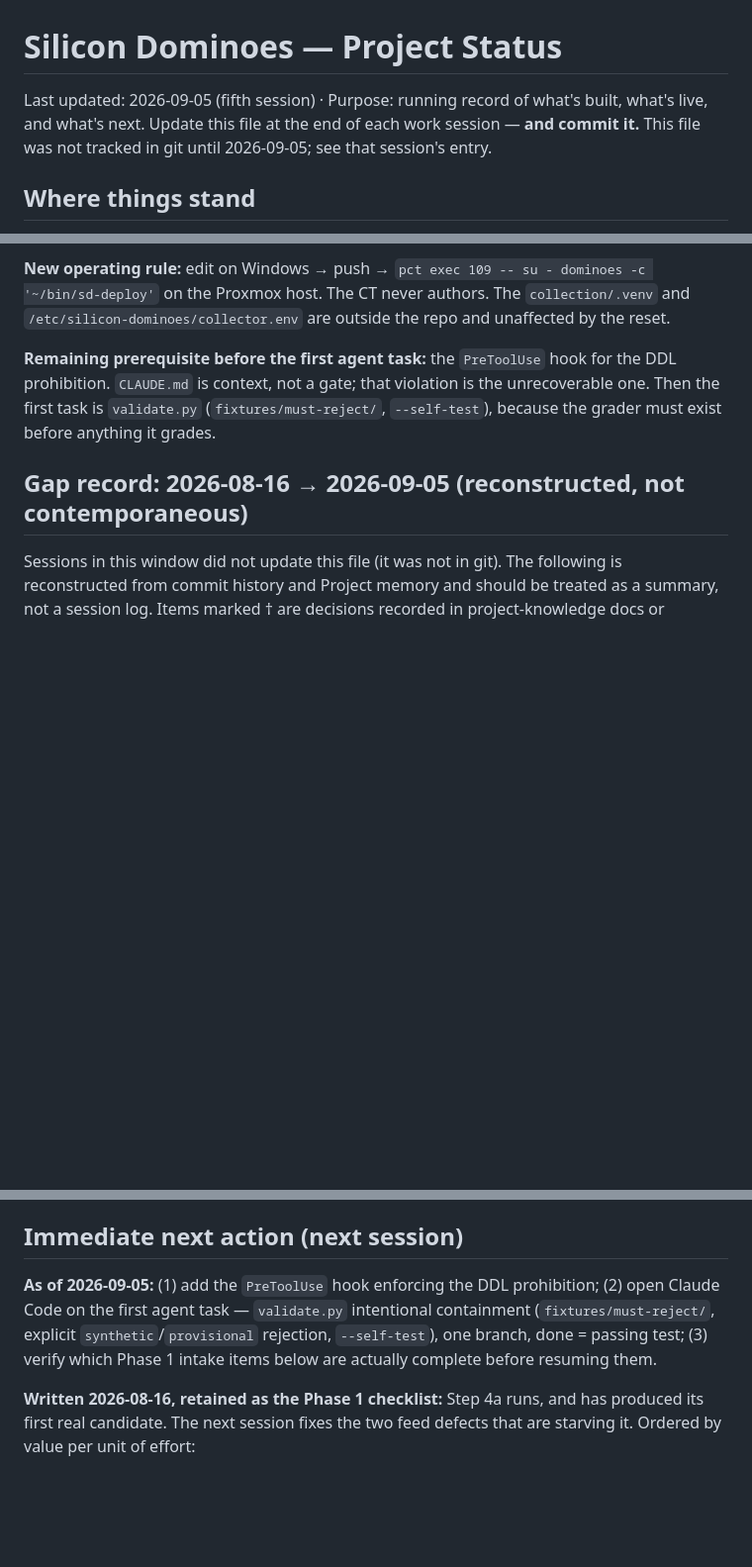
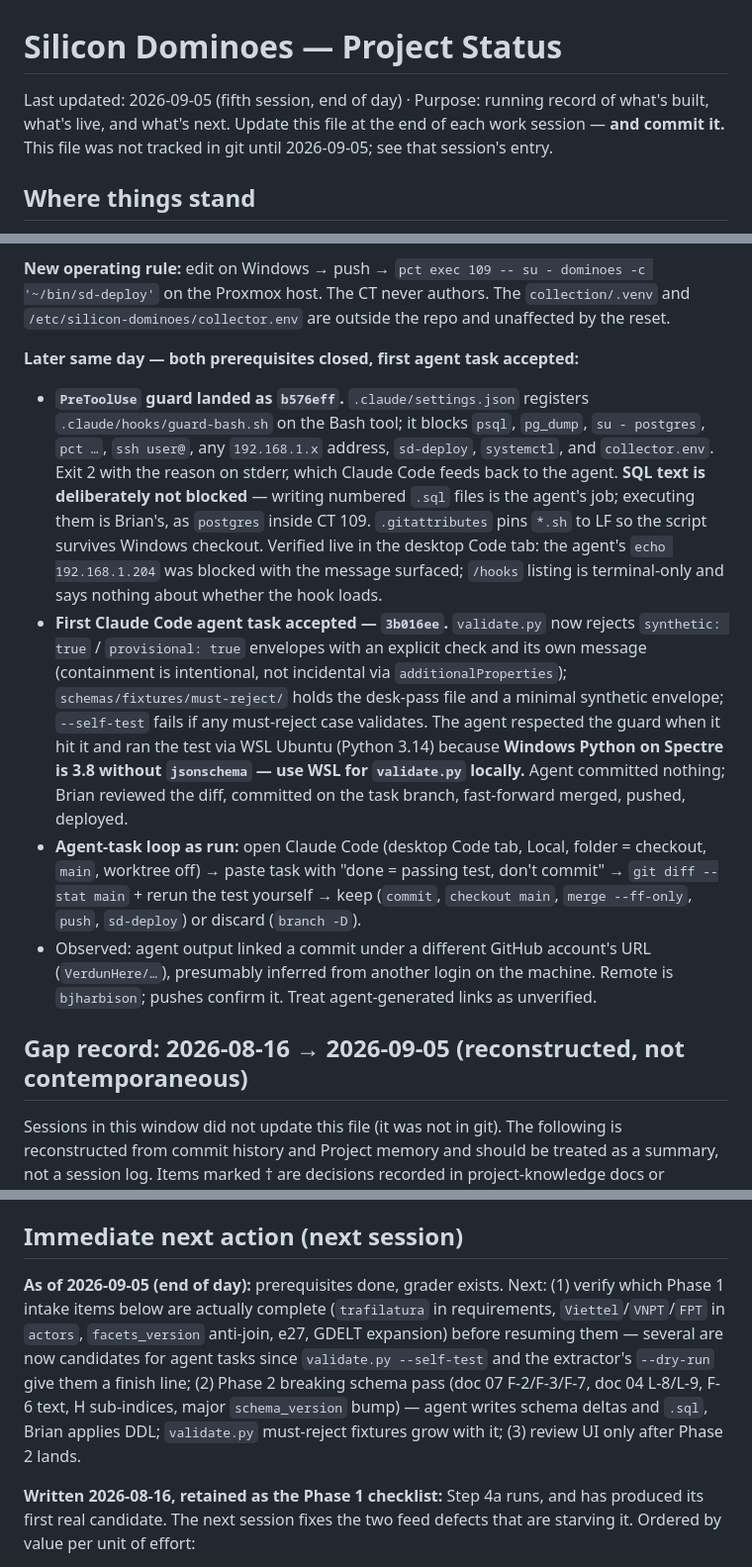
Before and after one commit to bjharbison/silicon-dominoes, a Markdown page: STATUS.md, 3 parts joined by grey strips. Shown at 99% size. Drawn GitHub-style; blank space fills up the shorter version.

Commit message:
STATUS.md: fifth session end of day — hook landed, first agent task accepted

```diff
--- a/STATUS.md
+++ b/STATUS.md
@@ -1,5 +1,5 @@
 # Silicon Dominoes — Project Status
-Last updated: 2026-09-05 (fifth session) · Purpose: running record of what's built, what's live, and what's next. Update this file at the end of each work session — **and commit it.** This file was not tracked in git until 2026-09-05; see that session's entry.
+Last updated: 2026-09-05 (fifth session, end of day) · Purpose: running record of what's built, what's live, and what's next. Update this file at the end of each work session — **and commit it.** This file was not tracked in git until 2026-09-05; see that session's entry.
 
 ## Where things stand
 
@@ -96,7 +96,11 @@ Also caught: `collection/sql/003_url_index.sql` had never been written as a file
 
 **New operating rule:** edit on Windows → push → `pct exec 109 -- su - dominoes -c '~/bin/sd-deploy'` on the Proxmox host. The CT never authors. The `collection/.venv` and `/etc/silicon-dominoes/collector.env` are outside the repo and unaffected by the reset.
 
-**Remaining prerequisite before the first agent task:** the `PreToolUse` hook for the DDL prohibition. `CLAUDE.md` is context, not a gate; that violation is the unrecoverable one. Then the first task is `validate.py` (`fixtures/must-reject/`, `--self-test`), because the grader must exist before anything it grades.
+**Later same day — both prerequisites closed, first agent task accepted:**
+- **`PreToolUse` guard landed as `b576eff`.** `.claude/settings.json` registers `.claude/hooks/guard-bash.sh` on the Bash tool; it blocks `psql`, `pg_dump`, `su - postgres`, `pct …`, `ssh user@`, any `192.168.1.x` address, `sd-deploy`, `systemctl`, and `collector.env`. Exit 2 with the reason on stderr, which Claude Code feeds back to the agent. **SQL text is deliberately not blocked** — writing numbered `.sql` files is the agent's job; executing them is Brian's, as `postgres` inside CT 109. `.gitattributes` pins `*.sh` to LF so the script survives Windows checkout. Verified live in the desktop Code tab: the agent's `echo 192.168.1.204` was blocked with the message surfaced; `/hooks` listing is terminal-only and says nothing about whether the hook loads.
+- **First Claude Code agent task accepted — `3b016ee`.** `validate.py` now rejects `synthetic: true` / `provisional: true` envelopes with an explicit check and its own message (containment is intentional, not incidental via `additionalProperties`); `schemas/fixtures/must-reject/` holds the desk-pass file and a minimal synthetic envelope; `--self-test` fails if any must-reject case validates. The agent respected the guard when it hit it and ran the test via WSL Ubuntu (Python 3.14) because **Windows Python on Spectre is 3.8 without `jsonschema` — use WSL for `validate.py` locally.** Agent committed nothing; Brian reviewed the diff, committed on the task branch, fast-forward merged, pushed, deployed.
+- **Agent-task loop as run:** open Claude Code (desktop Code tab, Local, folder = checkout, `main`, worktree off) → paste task with "done = passing test, don't commit" → `git diff --stat main` + rerun the test yourself → keep (`commit`, `checkout main`, `merge --ff-only`, `push`, `sd-deploy`) or discard (`branch -D`).
+- Observed: agent output linked a commit under a different GitHub account's URL (`VerdunHere/…`), presumably inferred from another login on the machine. Remote is `bjharbison`; pushes confirm it. Treat agent-generated links as unverified.
 
 ## Gap record: 2026-08-16 → 2026-09-05 (reconstructed, not contemporaneous)
 
@@ -230,7 +234,7 @@ The anti-join keys on `review_queue` existence, so the 178 prefilter rejects wil
 
 ## Immediate next action (next session)
 
-**As of 2026-09-05:** (1) add the `PreToolUse` hook enforcing the DDL prohibition; (2) open Claude Code on the first agent task — `validate.py` intentional containment (`fixtures/must-reject/`, explicit `synthetic`/`provisional` rejection, `--self-test`), one branch, done = passing test; (3) verify which Phase 1 intake items below are actually complete before resuming them.
+**As of 2026-09-05 (end of day):** prerequisites done, grader exists. Next: (1) verify which Phase 1 intake items below are actually complete (`trafilatura` in requirements, `Viettel`/`VNPT`/`FPT` in `actors`, `facets_version` anti-join, e27, GDELT expansion) before resuming them — several are now candidates for agent tasks since `validate.py --self-test` and the extractor's `--dry-run` give them a finish line; (2) Phase 2 breaking schema pass (doc 07 F-2/F-3/F-7, doc 04 L-8/L-9, F-6 text, H sub-indices, major `schema_version` bump) — agent writes schema deltas and `.sql`, Brian applies DDL; `validate.py` must-reject fixtures grow with it; (3) review UI only after Phase 2 lands.
 
 **Written 2026-08-16, retained as the Phase 1 checklist:** Step 4a runs, and has produced its first real candidate. The next session fixes the two feed defects that are starving it. Ordered by value per unit of effort:
 
```
Also changed, not shown: other parts of STATUS.md (+4 -2 lines).
